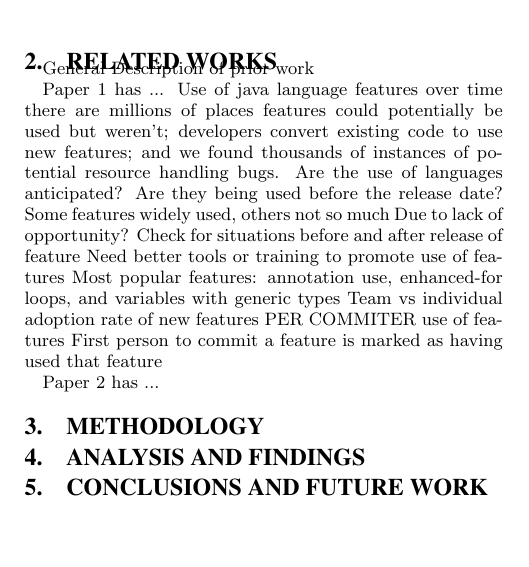
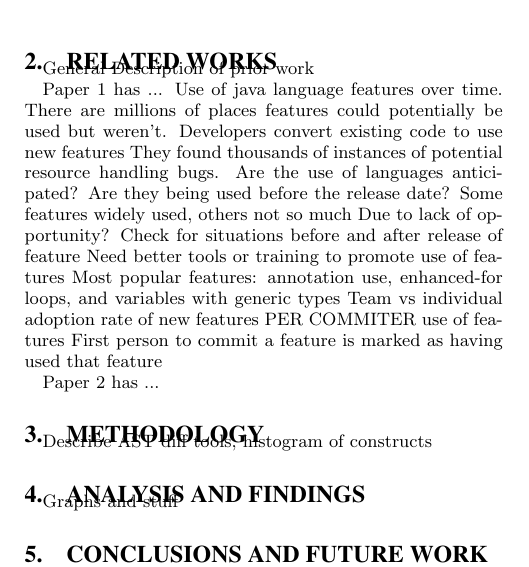
Before and after one commit to mdfeist/MSR-Challenge-2016, a LaTeX paper (SIG Proceedings Template-Jan2015 Zip/Challenge_Paper.tex): part of one column of page 1 of 4, cut so that both start at the same text, the shorter picture padded with empty space. Compiled offline with pdfLaTeX.

Commit message:
Got rid of wacky characters before commit

```diff
--- a/SIG Proceedings Template-Jan2015 Zip/Challenge_Paper.tex
+++ b/SIG Proceedings Template-Jan2015 Zip/Challenge_Paper.tex
@@ -222,9 +222,12 @@ RQ1:
 General Description of prior work
 
 Paper 1 has ...
-Use of java language features over time
-there are millions of places features could potentially be used but weren’t; developers convert existing code to use new features; and we found thousands of instances of potential resource handling bugs.
-Are the use of languages anticipated? Are they being used before the release date?
+Use of java language features over time.
+ There are millions of places features could potentially be used but weren't.
+Developers convert existing code to use new features
+They found thousands of instances of potential resource handling bugs.
+Are the use of languages anticipated?
+Are they being used before the release date?
 Some features widely used, others not so much
 Due to lack of opportunity? Check for situations before and after release of feature
 Need better tools or training to promote use of features
@@ -233,15 +236,15 @@ Team vs individual adoption rate of new features
 PER COMMITER use of features
 First person to commit a feature is marked as having used that feature
 
-
 Paper 2 has ...
 
 
+
 \section{Methodology}
-
+Describe AST diff tools, histogram of constructs
 
 \section{Analysis and Findings}
-
+Graphs and stuff
 
 \section{Conclusions and Future Work}
 
```
